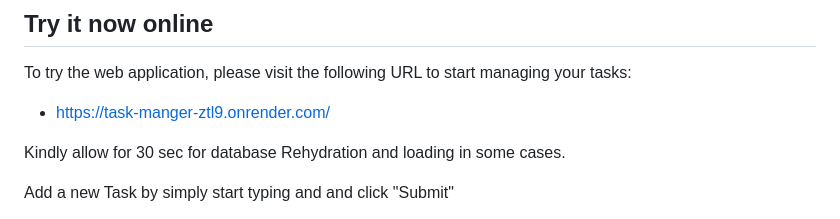
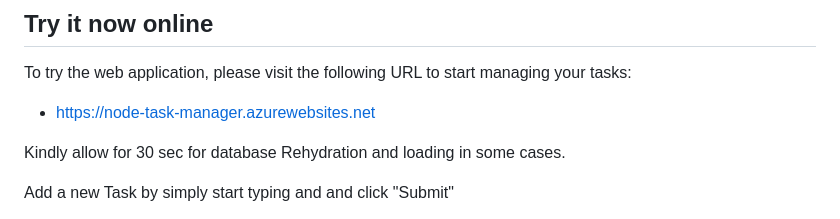
Before and after one commit to RhonnieAl/nodeJS-task-manager-project, a Markdown page: README.MD, the part around the change. Rendered like a GitHub page.

```diff
--- a/README.MD
+++ b/README.MD
@@ -11,7 +11,7 @@ MongoDB database.
 To try the web application, please visit the following URL to start managing
 your tasks:
 
-- https://task-manger-ztl9.onrender.com/
+- https://node-task-manager.azurewebsites.net
 
 Kindly allow for 30 sec for database Rehydration and loading in some cases.
 
```
